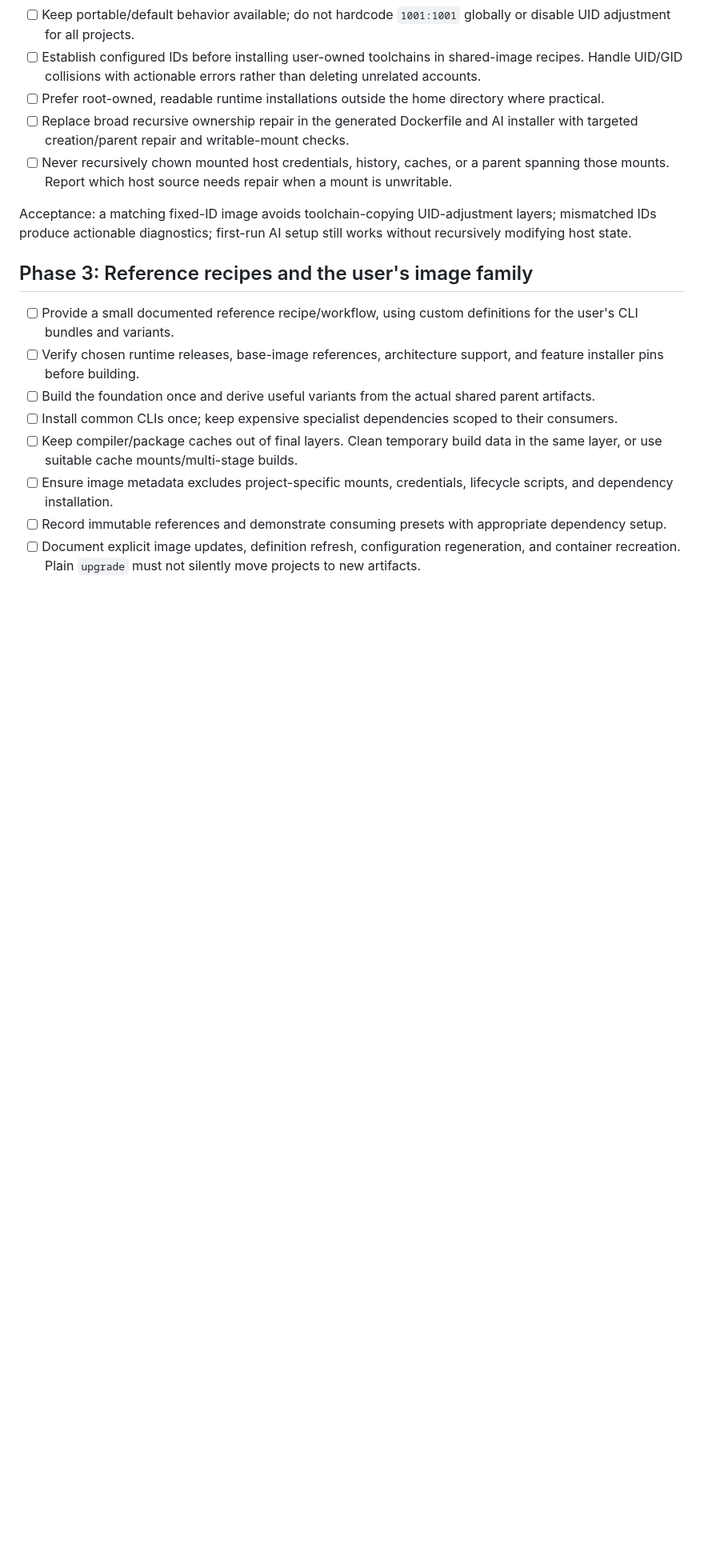
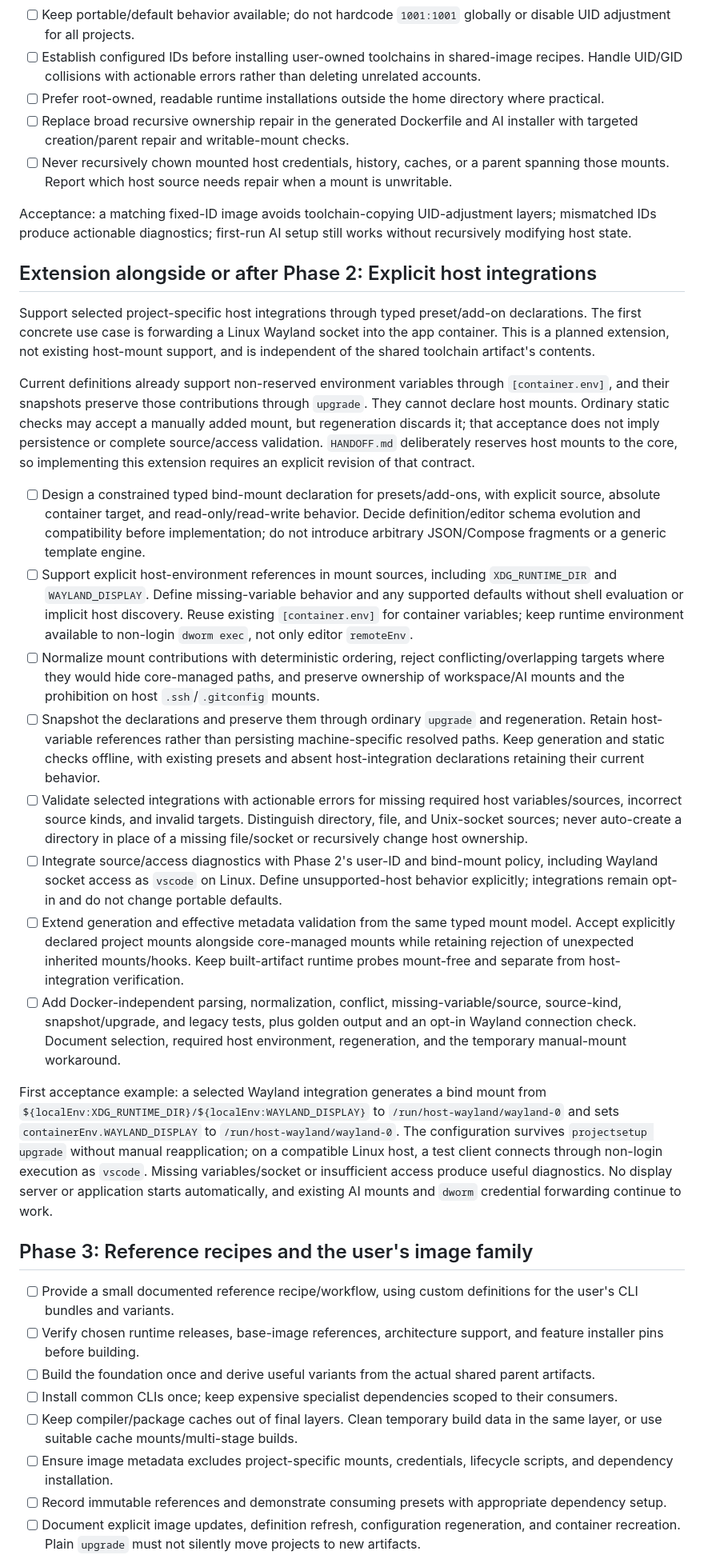
Before and after one commit to mpm/projectsetup, a Markdown page: SHARED_IMAGES_ROADMAP.md, the part around one of its changes. Shown at 80% size. Rendered like a GitHub page; blank space fills up the shorter version.

Commit message:
Plan explicit host integrations in the shared-image roadmap

```diff
--- a/SHARED_IMAGES_ROADMAP.md
+++ b/SHARED_IMAGES_ROADMAP.md
@@ -255,6 +255,23 @@ Coordinate this phase with Phase 1 before claiming support for populated shared
 
 Acceptance: a matching fixed-ID image avoids toolchain-copying UID-adjustment layers; mismatched IDs produce actionable diagnostics; first-run AI setup still works without recursively modifying host state.
 
+## Extension alongside or after Phase 2: Explicit host integrations
+
+Support selected project-specific host integrations through typed preset/add-on declarations. The first concrete use case is forwarding a Linux Wayland socket into the app container. This is a planned extension, not existing host-mount support, and is independent of the shared toolchain artifact's contents.
+
+Current definitions already support non-reserved environment variables through `[container.env]`, and their snapshots preserve those contributions through `upgrade`. They cannot declare host mounts. Ordinary static checks may accept a manually added mount, but regeneration discards it; that acceptance does not imply persistence or complete source/access validation. `HANDOFF.md` deliberately reserves host mounts to the core, so implementing this extension requires an explicit revision of that contract.
+
+- [ ] Design a constrained typed bind-mount declaration for presets/add-ons, with explicit source, absolute container target, and read-only/read-write behavior. Decide definition/editor schema evolution and compatibility before implementation; do not introduce arbitrary JSON/Compose fragments or a generic template engine.
+- [ ] Support explicit host-environment references in mount sources, including `XDG_RUNTIME_DIR` and `WAYLAND_DISPLAY`. Define missing-variable behavior and any supported defaults without shell evaluation or implicit host discovery. Reuse existing `[container.env]` for container variables; keep runtime environment available to non-login `dworm exec`, not only editor `remoteEnv`.
+- [ ] Normalize mount contributions with deterministic ordering, reject conflicting/overlapping targets where they would hide core-managed paths, and preserve ownership of workspace/AI mounts and the prohibition on host `.ssh`/`.gitconfig` mounts.
+- [ ] Snapshot the declarations and preserve them through ordinary `upgrade` and regeneration. Retain host-variable references rather than persisting machine-specific resolved paths. Keep generation and static checks offline, with existing presets and absent host-integration declarations retaining their current behavior.
+- [ ] Validate selected integrations with actionable errors for missing required host variables/sources, incorrect source kinds, and invalid targets. Distinguish directory, file, and Unix-socket sources; never auto-create a directory in place of a missing file/socket or recursively change host ownership.
+- [ ] Integrate source/access diagnostics with Phase 2's user-ID and bind-mount policy, including Wayland socket access as `vscode` on Linux. Define unsupported-host behavior explicitly; integrations remain opt-in and do not change portable defaults.
+- [ ] Extend generation and effective metadata validation from the same typed mount model. Accept explicitly declared project mounts alongside core-managed mounts while retaining rejection of unexpected inherited mounts/hooks. Keep built-artifact runtime probes mount-free and separate from host-integration verification.
+- [ ] Add Docker-independent parsing, normalization, conflict, missing-variable/source, source-kind, snapshot/upgrade, and legacy tests, plus golden output and an opt-in Wayland connection check. Document selection, required host environment, regeneration, and the temporary manual-mount workaround.
+
+First acceptance example: a selected Wayland integration generates a bind mount from `${localEnv:XDG_RUNTIME_DIR}/${localEnv:WAYLAND_DISPLAY}` to `/run/host-wayland/wayland-0` and sets `containerEnv.WAYLAND_DISPLAY` to `/run/host-wayland/wayland-0`. The configuration survives `projectsetup upgrade` without manual reapplication; on a compatible Linux host, a test client connects through non-login execution as `vscode`. Missing variables/socket or insufficient access produce useful diagnostics. No display server or application starts automatically, and existing AI mounts and `dworm` credential forwarding continue to work.
+
 ## Phase 3: Reference recipes and the user's image family
 
 - [ ] Provide a small documented reference recipe/workflow, using custom definitions for the user's CLI bundles and variants.
```
Also changed, not shown: other parts of SHARED_IMAGES_ROADMAP.md (+5 -5 lines).
